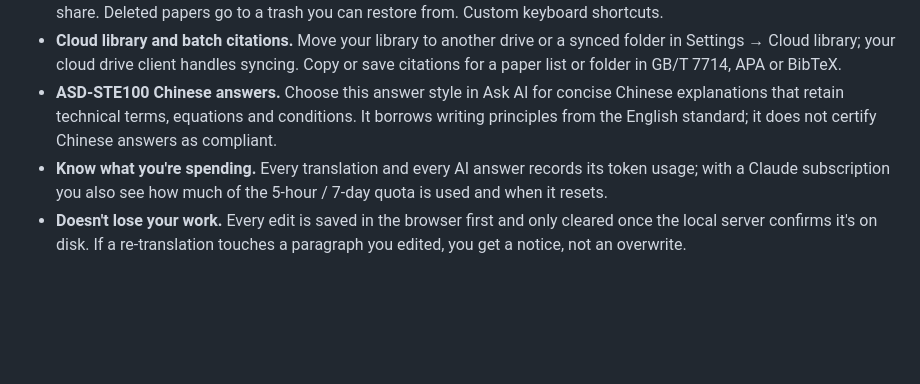
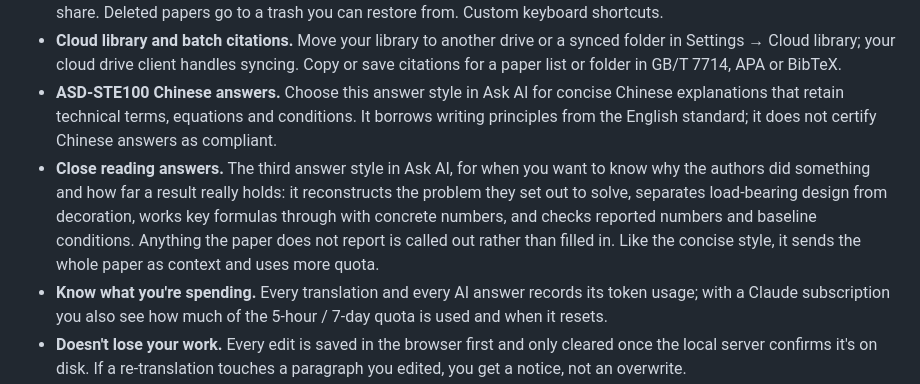
Before and after one commit to 88lin/easyread, a Markdown page: README.en.md, the part around the change. Drawn GitHub-style; blank space fills up the shorter version.

Commit message:
README：补上问 AI 第三档「精读」的说明（中英）

```diff
--- a/README.en.md
+++ b/README.en.md
@@ -35,6 +35,7 @@ Runs locally. You choose the model service and whether to keep your library in a
 - **A library of your own.** Pin papers and folders, create folders and drag papers into them, recent reads, search, unread / reading / done, stars, reading progress, copy citation (GB/T 7714, APA, BibTeX), export a single-file offline HTML to share. Deleted papers go to a trash you can restore from. Custom keyboard shortcuts.
 - **Cloud library and batch citations.** Move your library to another drive or a synced folder in Settings → Cloud library; your cloud drive client handles syncing. Copy or save citations for a paper list or folder in GB/T 7714, APA or BibTeX.
 - **ASD-STE100 Chinese answers.** Choose this answer style in Ask AI for concise Chinese explanations that retain technical terms, equations and conditions. It borrows writing principles from the English standard; it does not certify Chinese answers as compliant.
+- **Close reading answers.** The third answer style in Ask AI, for when you want to know why the authors did something and how far a result really holds: it reconstructs the problem they set out to solve, separates load-bearing design from decoration, works key formulas through with concrete numbers, and checks reported numbers and baseline conditions. Anything the paper does not report is called out rather than filled in. Like the concise style, it sends the whole paper as context and uses more quota.
 - **Know what you're spending.** Every translation and every AI answer records its token usage; with a Claude subscription you also see how much of the 5-hour / 7-day quota is used and when it resets.
 - **Doesn't lose your work.** Every edit is saved in the browser first and only cleared once the local server confirms it's on disk. If a re-translation touches a paragraph you edited, you get a notice, not an overwrite.
 
```
Also changed, not shown: README.md (+1 -0 lines).
